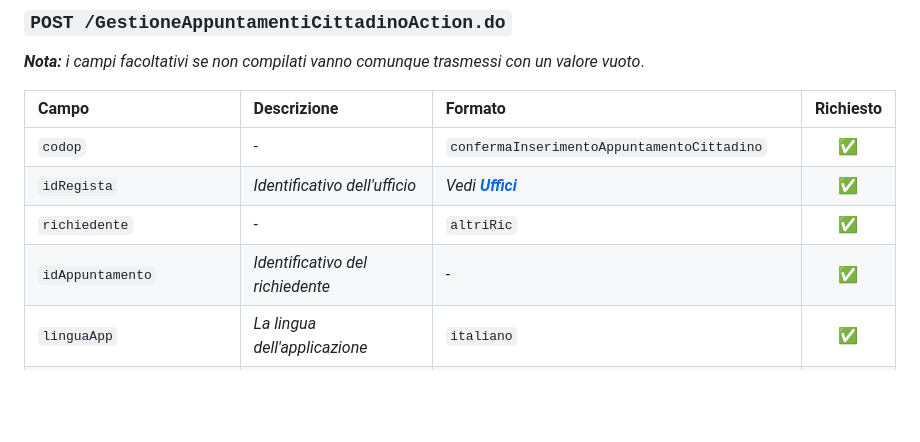
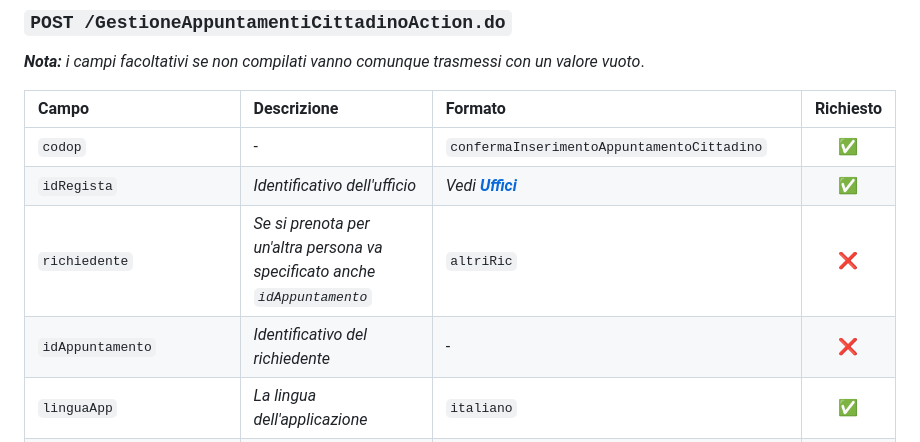
Before and after one commit to alex-sandri/passaporto-facile, a Markdown page: README.md, the part around the change. Rendered like a GitHub page; blank space fills up the shorter version.

Commit message:
update readme docs

```diff
--- a/README.md
+++ b/README.md
@@ -14,8 +14,8 @@ valore vuoto*.
 | :- | :- | :- | :-: |
 | `codop` | - | `confermaInserimentoAppuntamentoCittadino` | :white_check_mark: |
 | `idRegista` | *Identificativo dell'ufficio* | *Vedi [**Uffici**](https://passaporto-facile.alexsandri.com/uffici/)* | :white_check_mark: |
-| `richiedente` | - | `altriRic` | :white_check_mark: |
-| `idAppuntamento` | *Identificativo del richiedente* | - | :white_check_mark: |
+| `richiedente` | *Se si prenota per un'altra persona va specificato anche `idAppuntamento`* | `altriRic` | :x: |
+| `idAppuntamento` | *Identificativo del richiedente* | - | :x: |
 | `linguaApp` | *La lingua dell'applicazione* | `italiano` | :white_check_mark: |
 | `data` | *La data dell'appuntamento* | `dd-mm-yyyy` | :white_check_mark: |
 | `orario` | *L'ora dell'appuntamento* | `h.00` o `hh.00` | :white_check_mark: |
```
